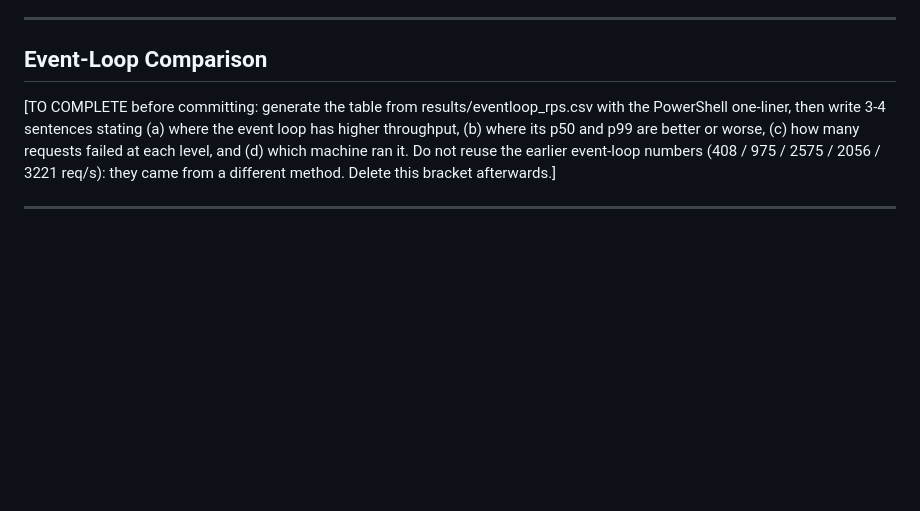
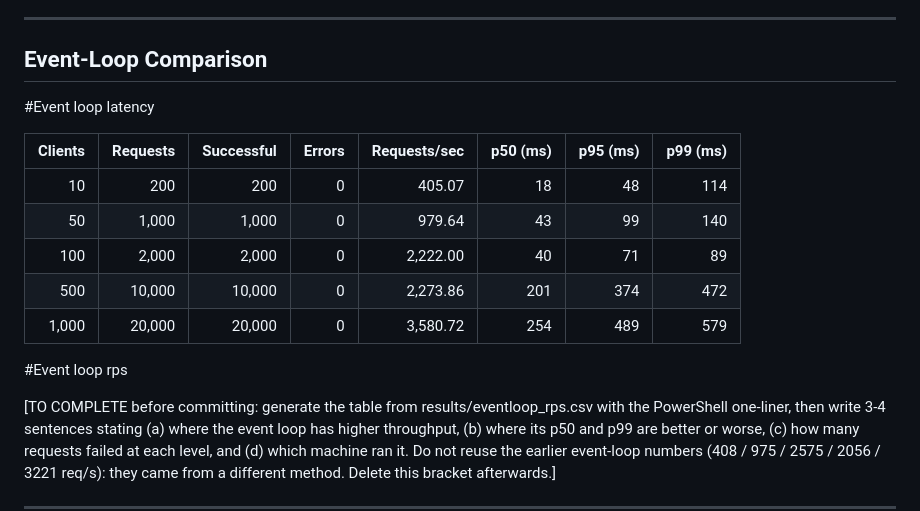
Before and after one commit to KernelKaustav/HTTP-1.1-and-PROXY-CACHING, a Markdown page: docs/benchmark-analysis.md, the part around the change. Rendered like a GitHub page; blank space fills up the shorter version.

Commit message:
Added csv record in benchmark analysis under event loop comparison

```diff
--- a/docs/benchmark-analysis.md
+++ b/docs/benchmark-analysis.md
@@ -88,6 +88,19 @@ clients (258 / 525 / 551 ms).
 
 ## Event-Loop Comparison
 
+#Event loop latency
+
+| Clients | Requests | Successful | Errors | Requests/sec | p50 (ms) | p95 (ms) | p99 (ms) |
+|---:|---:|---:|---:|---:|---:|---:|---:|
+| 10 | 200 | 200 | 0 | 405.07 | 18 | 48 | 114 |
+| 50 | 1,000 | 1,000 | 0 | 979.64 | 43 | 99 | 140 |
+| 100 | 2,000 | 2,000 | 0 | 2,222.00 | 40 | 71 | 89 |
+| 500 | 10,000 | 10,000 | 0 | 2,273.86 | 201 | 374 | 472 |
+| 1,000 | 20,000 | 20,000 | 0 | 3,580.72 | 254 | 489 | 579 |
+
+
+#Event loop  rps
+
 [TO COMPLETE before committing: generate the table from results/eventloop_rps.csv
 with the PowerShell one-liner, then write 3-4 sentences stating (a) where the
 event loop has higher throughput, (b) where its p50 and p99 are better or worse,
```
